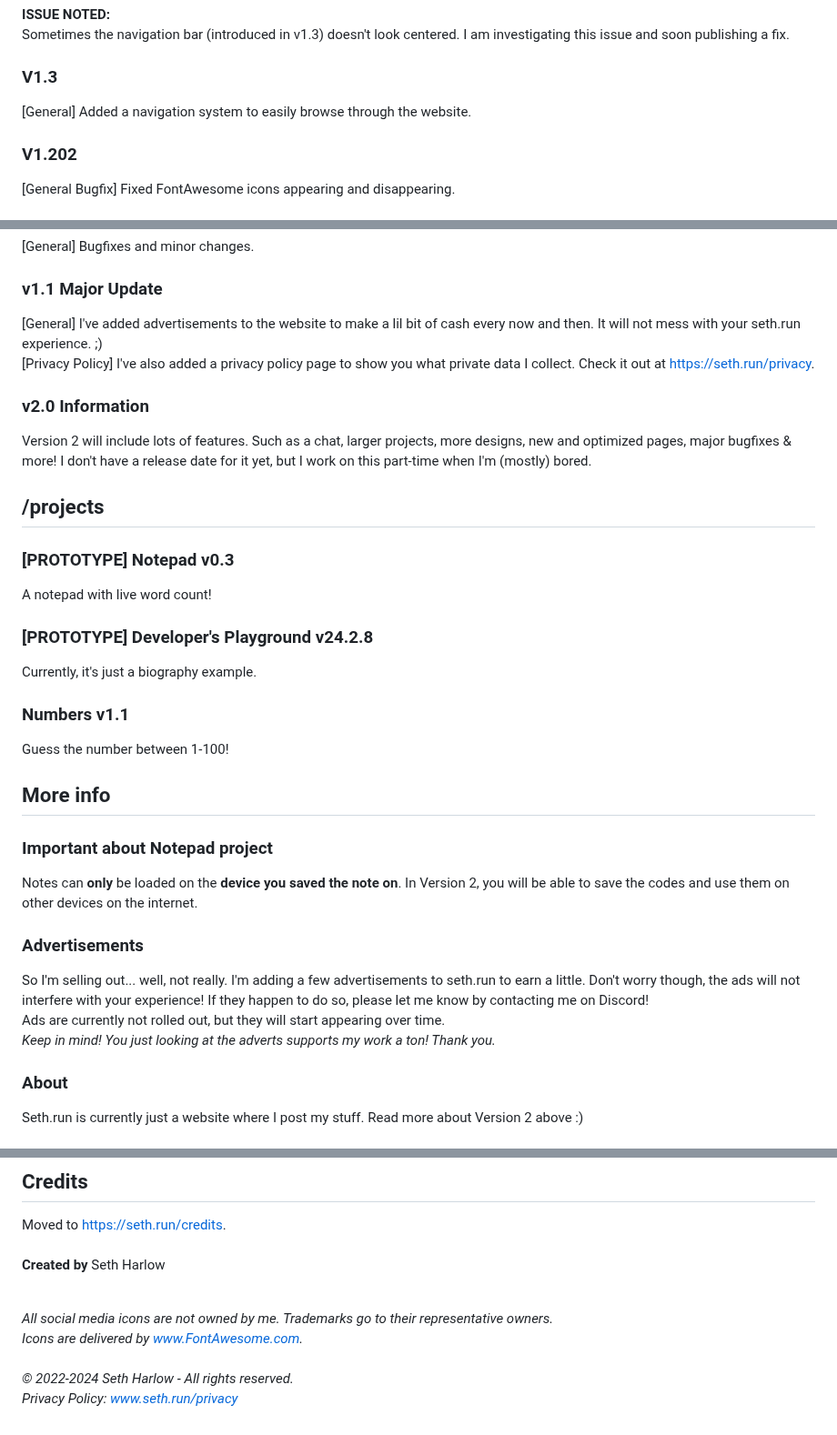
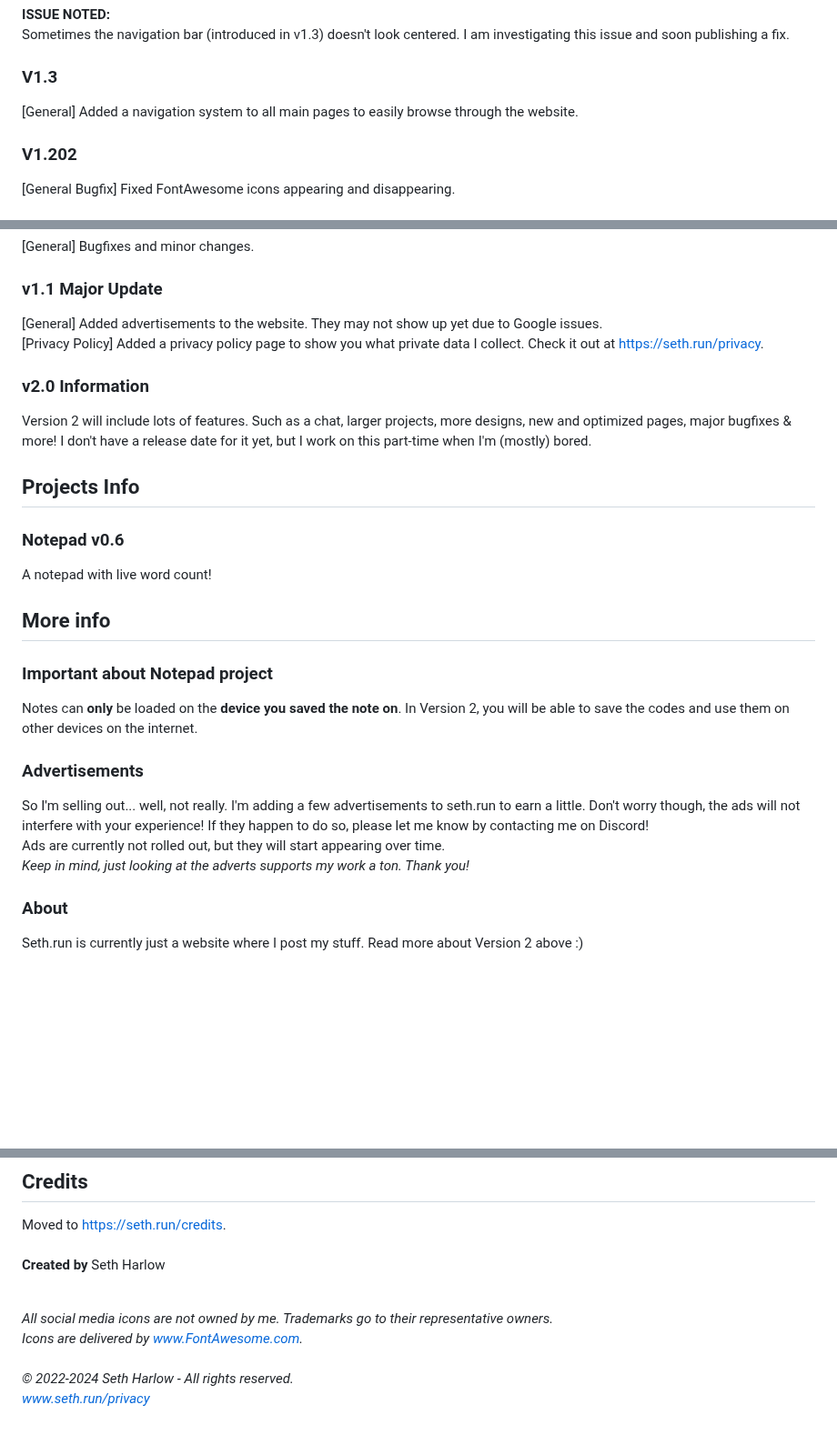
Before and after one commit to Pitchstep/seth.run, a Markdown page: README.md, 3 parts joined by grey strips. Shown at 91% size. Drawn GitHub-style; blank space fills up the shorter version.

```diff
--- a/README.md
+++ b/README.md
@@ -12,7 +12,7 @@ Some of the designs on /designs has been removed. You can still access them by t
 Sometimes the navigation bar (introduced in v1.3) doesn't look centered. I am investigating this issue and soon publishing a fix.<br>
 
 ### V1.3
-[General] Added a navigation system to easily browse through the website.
+[General] Added a navigation system to all main pages to easily browse through the website.
 
 ### V1.202
 [General Bugfix] Fixed FontAwesome icons appearing and disappearing.
@@ -65,22 +65,16 @@ Sometimes the navigation bar (introduced in v1.3) doesn't look centered. I am in
 [General] Bugfixes and minor changes.
 
 ### v1.1 Major Update
-[General] I've added advertisements to the website to make a lil bit of cash every now and then. It will not mess with your seth.run experience. ;)<br>
-[Privacy Policy] I've also added a privacy policy page to show you what private data I collect. Check it out at https://seth.run/privacy.
+[General] Added advertisements to the website. They may not show up yet due to Google issues.<br>
+[Privacy Policy] Added a privacy policy page to show you what private data I collect. Check it out at https://seth.run/privacy.
 
 ### v2.0 Information
 Version 2 will include lots of features. Such as a chat, larger projects, more designs, new and optimized pages, major bugfixes & more! I don't have a release date for it yet, but I work on this part-time when I'm (mostly) bored.
 
-## /projects
+## Projects Info
 
-### [PROTOTYPE] Notepad v0.3
+### Notepad v0.6
 A notepad with live word count!
-
-### [PROTOTYPE] Developer's Playground v24.2.8
-Currently, it's just a biography example.
-
-### Numbers v1.1
-Guess the number between 1-100!
 
 ## More info
 
@@ -90,7 +84,7 @@ Notes can **only** be loaded on the **device you saved the note on**. In Version
 ### Advertisements
 So I'm selling out... well, not really. I'm adding a few advertisements to seth.run to earn a little. Don't worry though, the ads will not interfere with your experience! If they happen to do so, please let me know by contacting me on Discord!<br>
 Ads are currently not rolled out, but they will start appearing over time.<br>
-_Keep in mind! You just looking at the adverts supports my work a ton! Thank you._
+_Keep in mind, just looking at the adverts supports my work a ton. Thank you!_
 
 ### About
 Seth.run is currently just a website where I post my stuff. Read more about Version 2 above :)
@@ -107,4 +101,4 @@ _All social media icons are not owned by me. Trademarks go to their representati
 _Icons are delivered by www.FontAwesome.com._
 <br><br>
 _© 2022-2024 Seth Harlow - All rights reserved._<br>
-_Privacy Policy: www.seth.run/privacy_
+_www.seth.run/privacy_
```
